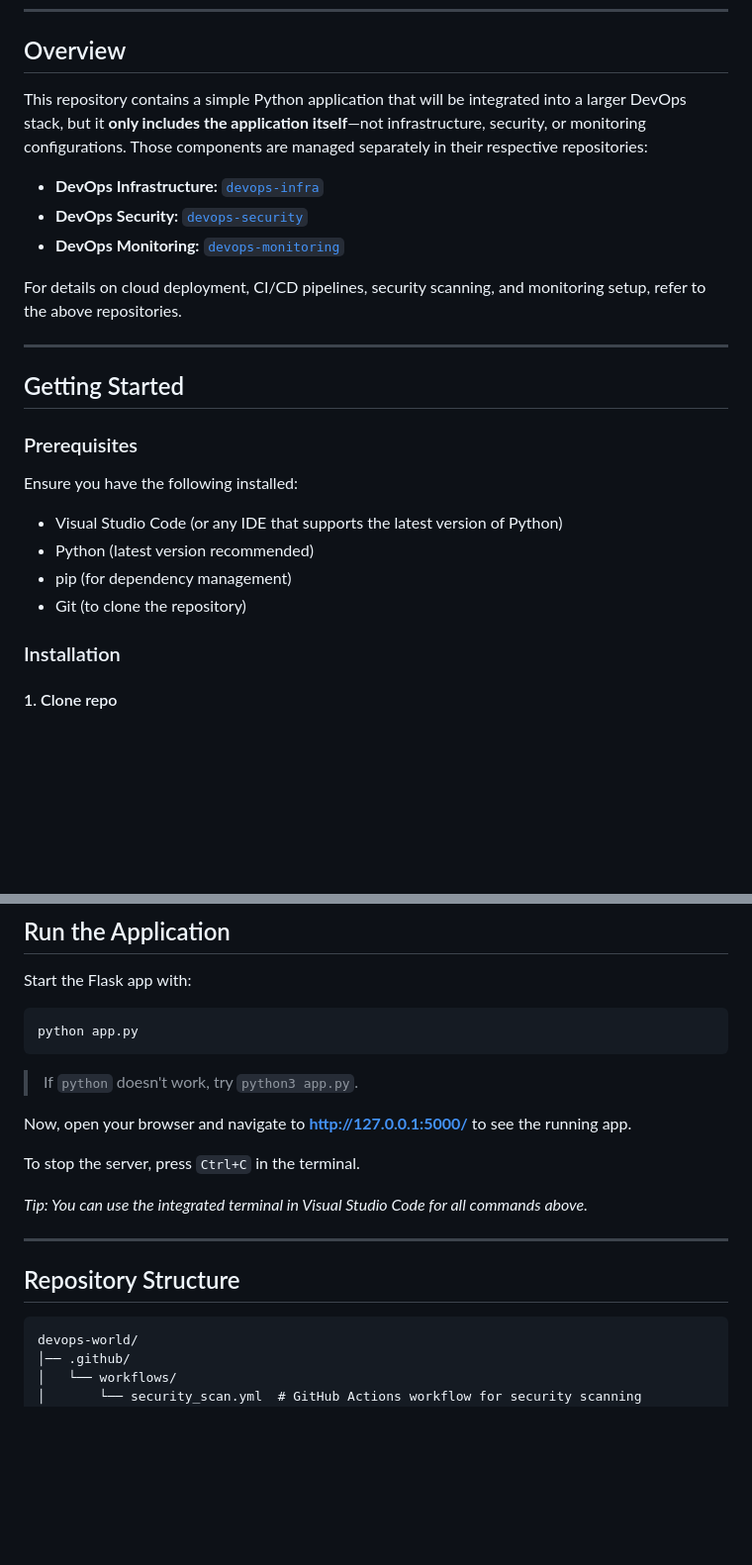
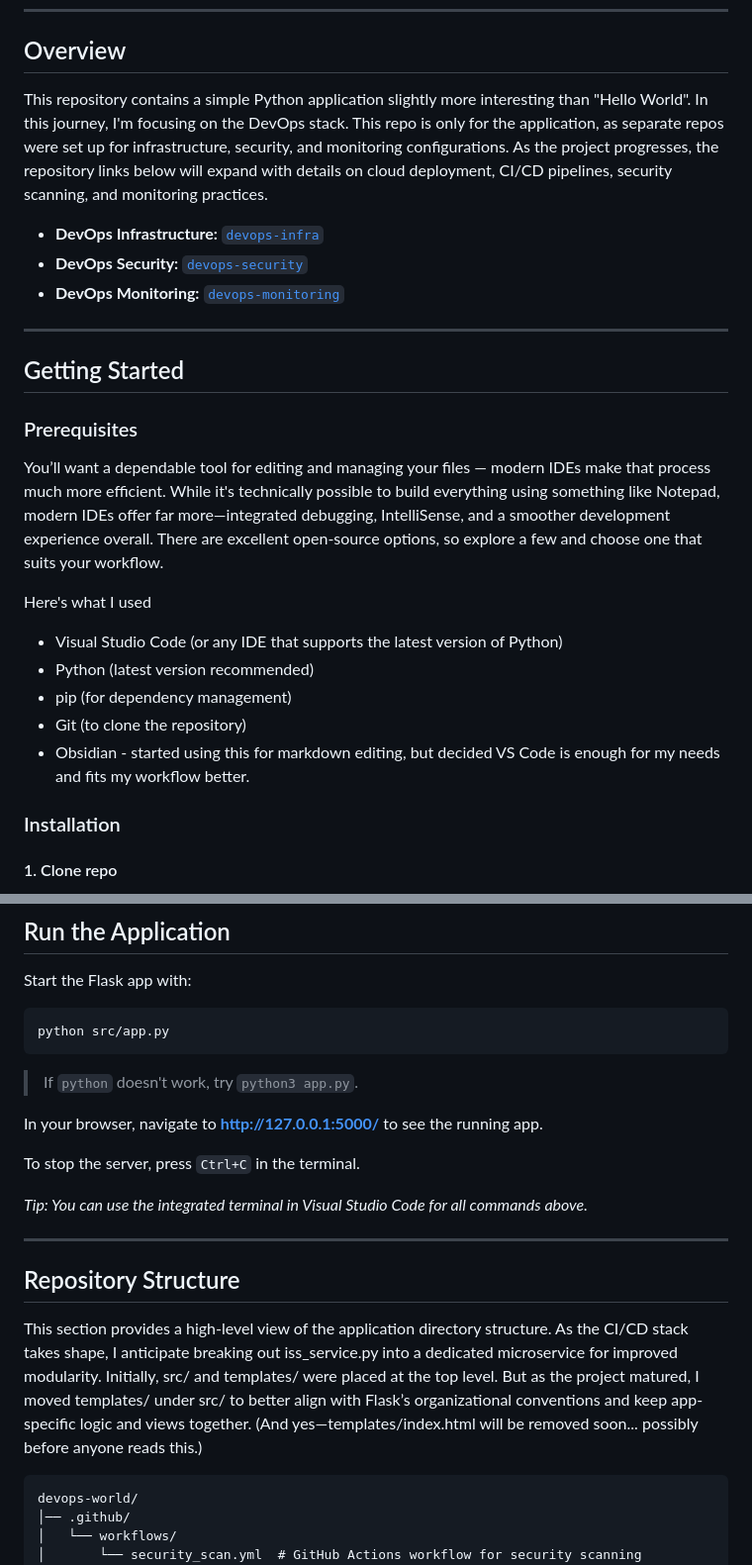
Before and after one commit to ITByteOrg/devops-world, a Markdown page: README.md, 2 parts joined by grey strips. Shown at 99% size. Drawn GitHub-style; blank space fills up the shorter version.

````diff
--- a/README.md
+++ b/README.md
@@ -5,24 +5,25 @@ Welcome to **DevOps World**, a simple Python application designed to be tested a
 ---
 
 ## Overview
-This repository contains a simple Python application that will be integrated into a larger DevOps stack, but it **only includes the application itself**—not infrastructure, security, or monitoring configurations. Those components are managed separately in their respective repositories:
+This repository contains a simple Python application slightly more interesting than "Hello World". In this journey, I'm focusing on the DevOps stack. This repo is only for the application, as separate repos were set up for infrastructure, security, and monitoring configurations. As the project progresses, the repository links below will expand with details on cloud deployment, CI/CD pipelines, security scanning, and monitoring practices.
 
 - **DevOps Infrastructure:** [`devops-infra`](https://github.com/ITByteEnthusiast/devops-infra/blob/main/README.md)
 - **DevOps Security:** [`devops-security`](https://github.com/ITByteEnthusiast/devops-security/blob/main/README.md)
 - **DevOps Monitoring:** [`devops-monitoring`](https://github.com/ITByteEnthusiast/devops-monitoring/blob/main/README.md)
-
-For details on cloud deployment, CI/CD pipelines, security scanning, and monitoring setup, refer to the above repositories.
 
 ---
 
 ## Getting Started
 
 ### Prerequisites
-Ensure you have the following installed:
+You’ll want a dependable tool for editing and managing your files — modern IDEs make that process much more efficient. While it's technically possible to build everything using something like Notepad, modern IDEs offer far more—integrated debugging, IntelliSense, and a smoother development experience overall. There are excellent open-source options, so explore a few and choose one that suits your workflow.
+
+Here's what I used
 - Visual Studio Code (or any IDE that supports the latest version of Python)
 - Python (latest version recommended)
 - pip (for dependency management)
 - Git (to clone the repository)
+- Obsidian - started using this for markdown editing, but decided VS Code is enough for my needs and fits my workflow better.
 
 ### Installation
 
@@ -91,11 +92,11 @@ pip install -r requirements.txt
 Start the Flask app with:
 
 ```bash
-python app.py
+python src/app.py
 ```
 > If `python` doesn't work, try `python3 app.py`.
 
-Now, open your browser and navigate to **http://127.0.0.1:5000/** to see the running app.
+In your browser, navigate to **http://127.0.0.1:5000/** to see the running app.
 
 To stop the server, press `Ctrl+C` in the terminal.
 
@@ -103,6 +104,9 @@ _Tip: You can use the integrated terminal in Visual Studio Code for all commands
 
 ---
 ## Repository Structure
+
+This section provides a high-level view of the application directory structure. As the CI/CD stack takes shape, I anticipate breaking out iss_service.py into a dedicated microservice for improved modularity. Initially, src/ and templates/ were placed at the top level. But as the project matured, I moved templates/ under src/ to better align with Flask’s organizational conventions and keep app-specific logic and views together. (And yes—templates/index.html will be removed soon... possibly before anyone reads this.)
+
 ```
 devops-world/
 │── .github/
````
Also changed, not shown: other parts of README.md (+2 -2 lines).
